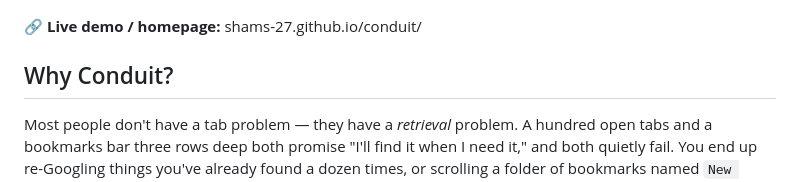
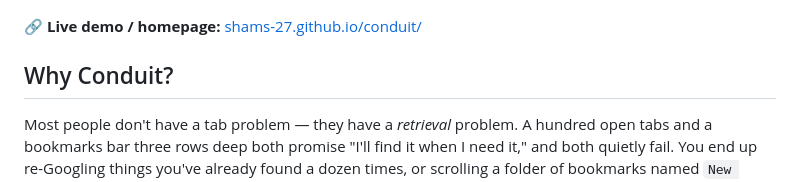
Before and after one commit to shams-27/conduit, a Markdown page: README.md, the part around the change. Drawn GitHub-style.

Commit message:
Update live demo link to be clickable

```diff
--- a/README.md
+++ b/README.md
@@ -4,7 +4,7 @@ A personal start page / dashboard that brings your most-used links, tools, and d
 
 ![Conduit demo screenshot](./conduit.png)
 
-🔗 **Live demo / homepage:** shams-27.github.io/conduit/
+🔗 **Live demo / homepage:** [shams-27.github.io/conduit/](https://shams-27.github.io/conduit/)
 
 ## Why Conduit?
 
```
